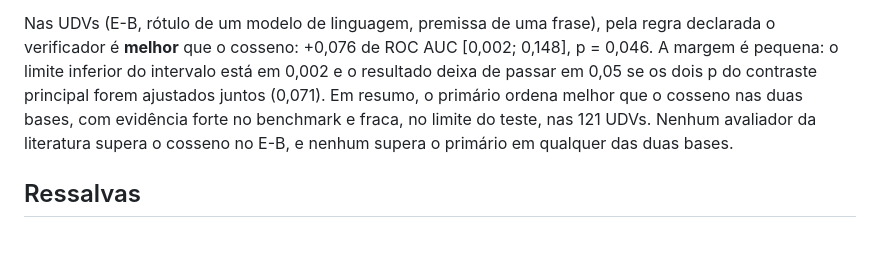
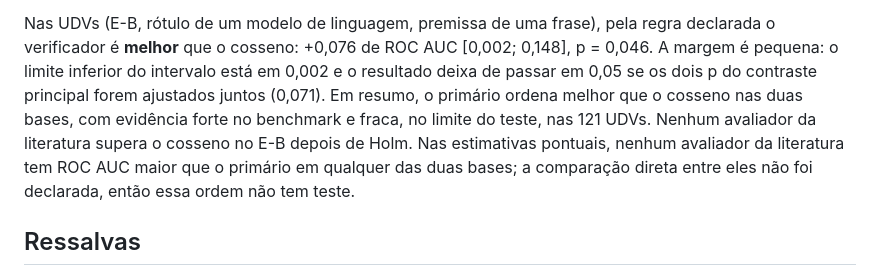
Before and after one commit to santana-ai/bookworm, a Markdown page: challenge/CONFIDENCE_V2.md, the part around the change. Rendered like a GitHub page; blank space fills up the shorter version.

Commit message:
CONFIDENCE_V2.md: state that primary versus literature scorers is a point estimate without a declared test

```diff
--- a/challenge/CONFIDENCE_V2.md
+++ b/challenge/CONFIDENCE_V2.md
@@ -324,8 +324,9 @@ verificador é **melhor** que o cosseno: +0,076 de ROC AUC [0,002; 0,148], p = 0
 pequena: o limite inferior do intervalo está em 0,002 e o resultado deixa de passar em 0,05 se os dois p
 do contraste principal forem ajustados juntos (0,071). Em resumo, o primário ordena melhor
 que o cosseno nas duas bases, com evidência forte no benchmark e fraca, no limite do teste, nas 121
-UDVs. Nenhum avaliador da literatura supera o cosseno no E-B, e nenhum supera o primário em qualquer das
-duas bases.
+UDVs. Nenhum avaliador da literatura supera o cosseno no E-B depois de Holm. Nas estimativas pontuais,
+nenhum avaliador da literatura tem ROC AUC maior que o primário em qualquer das duas bases; a comparação
+direta entre eles não foi declarada, então essa ordem não tem teste.
 
 ## Ressalvas
 
```
